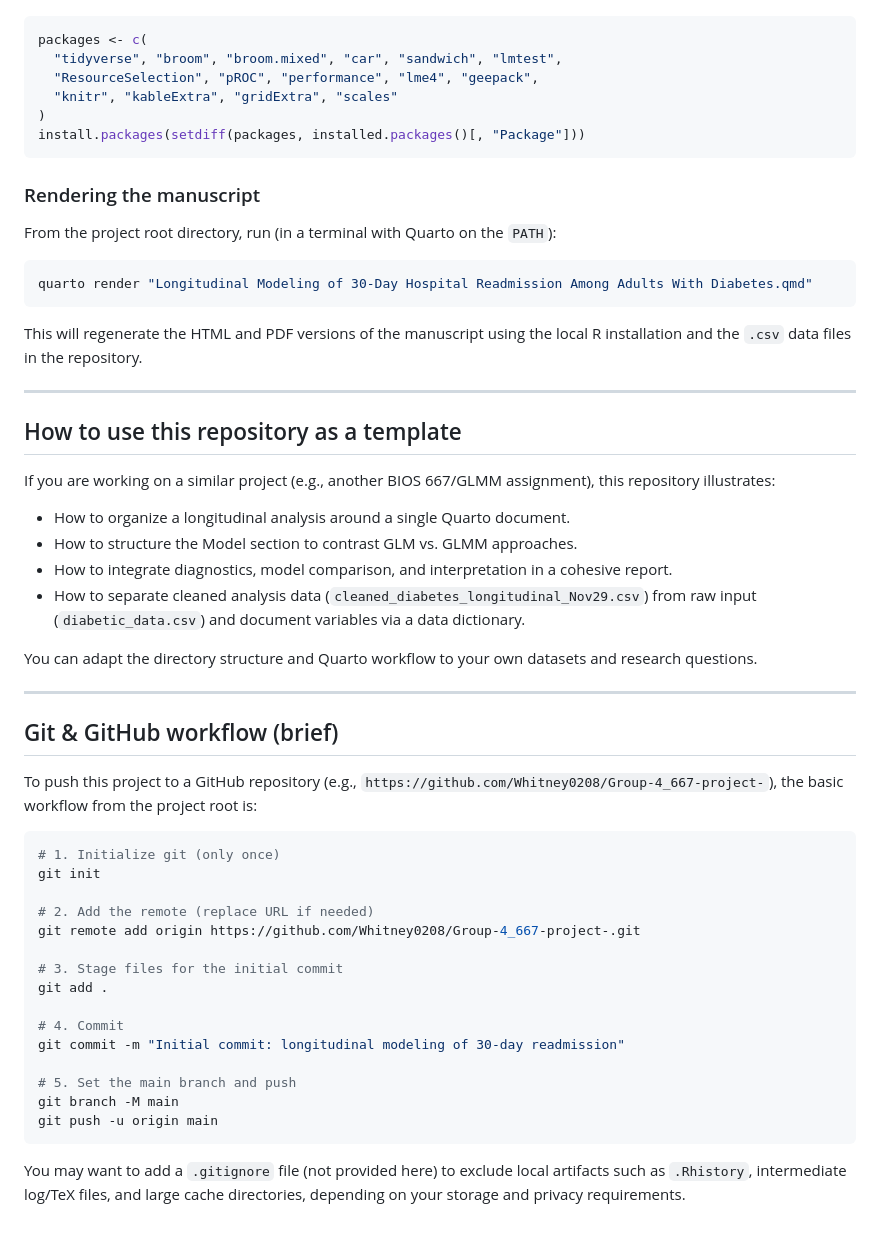
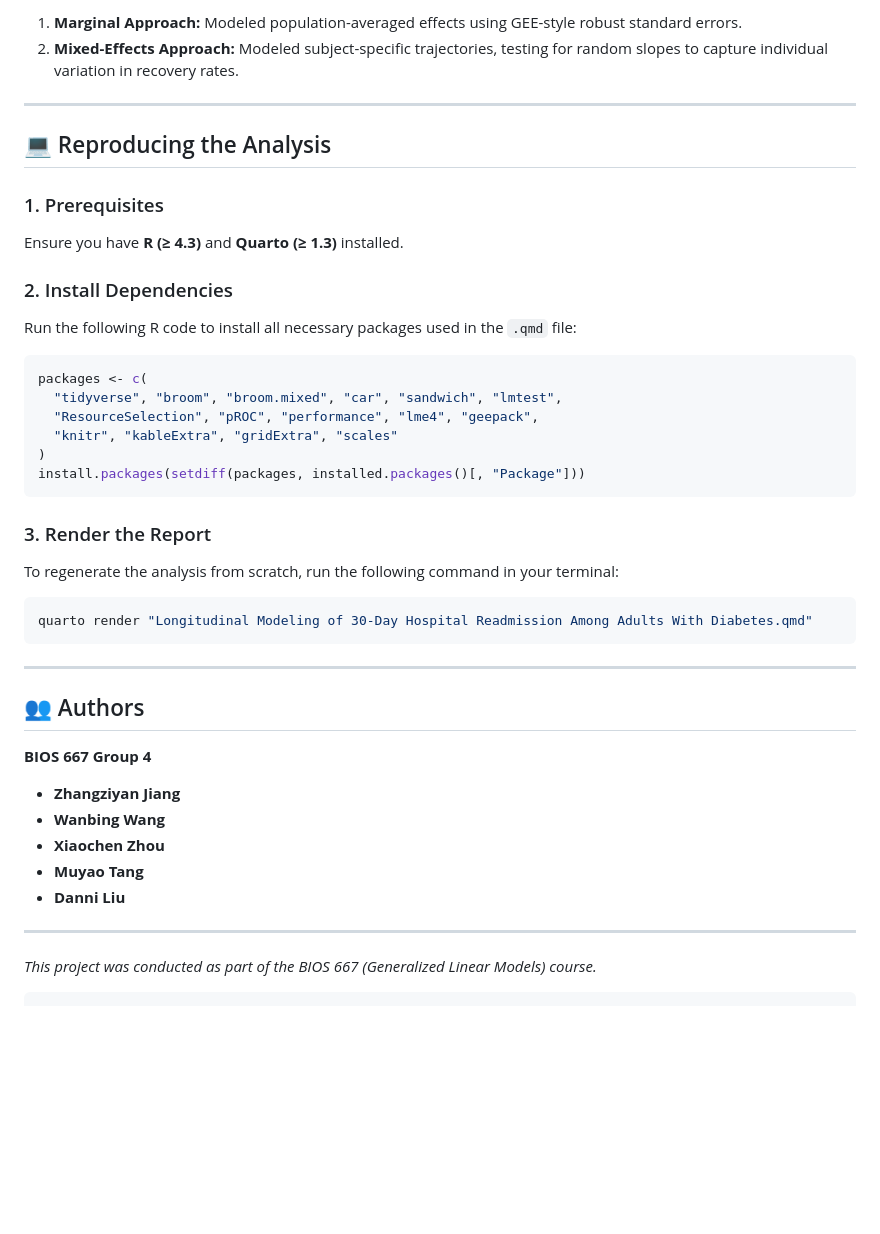
Before and after one commit to Whitney0208/Group-4_667-project-, a Markdown page: README.md, the part around the change printed below. Rendered like a GitHub page; blank space fills up the shorter version.

````diff
--- a/README.md
+++ b/README.md
@@ -103,3 +95,17 @@ Install missing packages in R as needed, e.g.:
+1.  **Marginal Approach:** Modeled population-averaged effects using GEE-style robust standard errors.
+2.  **Mixed-Effects Approach:** Modeled subject-specific trajectories, testing for random slopes to capture individual variation in recovery rates.
+
+-----
+
+## 💻 Reproducing the Analysis
+
+### 1\. Prerequisites
+
+Ensure you have **R (≥ 4.3)** and **Quarto (≥ 1.3)** installed.
+
+### 2\. Install Dependencies
+
+Run the following R code to install all necessary packages used in the `.qmd` file:
 
 ```r
 packages <- c(
@@ -110,51 +116,28 @@ packages <- c(
 install.packages(setdiff(packages, installed.packages()[, "Package"]))
 ```
 
-### Rendering the manuscript
+### 3\. Render the Report
 
-From the project root directory, run (in a terminal with Quarto on the `PATH`):
+To regenerate the analysis from scratch, run the following command in your terminal:
 
 ```bash
 quarto render "Longitudinal Modeling of 30-Day Hospital Readmission Among Adults With Diabetes.qmd"
 ```
 
-This will regenerate the HTML and PDF versions of the manuscript using the local R installation and the `.csv` data files in the repository.
+-----
 
----
+## 👥 Authors
 
-## How to use this repository as a template
+**BIOS 667 Group 4**
 
-If you are working on a similar project (e.g., another BIOS 667/GLMM assignment), this repository illustrates:
+  * **Zhangziyan Jiang**
+  * **Wanbing Wang**
+  * **Xiaochen Zhou**
+  * **Muyao Tang**
+  * **Danni Liu**
 
-- How to organize a longitudinal analysis around a single Quarto document.
-- How to structure the Model section to contrast GLM vs. GLMM approaches.
-- How to integrate diagnostics, model comparison, and interpretation in a cohesive report.
-- How to separate cleaned analysis data (`cleaned_diabetes_longitudinal_Nov29.csv`) from raw input (`diabetic_data.csv`) and document variables via a data dictionary.
+-----
 
-You can adapt the directory structure and Quarto workflow to your own datasets and research questions.
+*This project was conducted as part of the BIOS 667 (Generalized Linear Models) course.*
 
----
-
-## Git & GitHub workflow (brief)
-
-To push this project to a GitHub repository (e.g., `https://github.com/Whitney0208/Group-4_667-project-`), the basic workflow from the project root is:
-
-```bash
-# 1. Initialize git (only once)
-git init
-
-# 2. Add the remote (replace URL if needed)
-git remote add origin https://github.com/Whitney0208/Group-4_667-project-.git
-
-# 3. Stage files for the initial commit
-git add .
-
-# 4. Commit
-git commit -m "Initial commit: longitudinal modeling of 30-day readmission"
-
-# 5. Set the main branch and push
-git branch -M main
-git push -u origin main
 ```
-
-You may want to add a `.gitignore` file (not provided here) to exclude local artifacts such as `.Rhistory`, intermediate log/TeX files, and large cache directories, depending on your storage and privacy requirements.
````
Also changed, not shown: other parts of README.md (+71 -79 lines).
